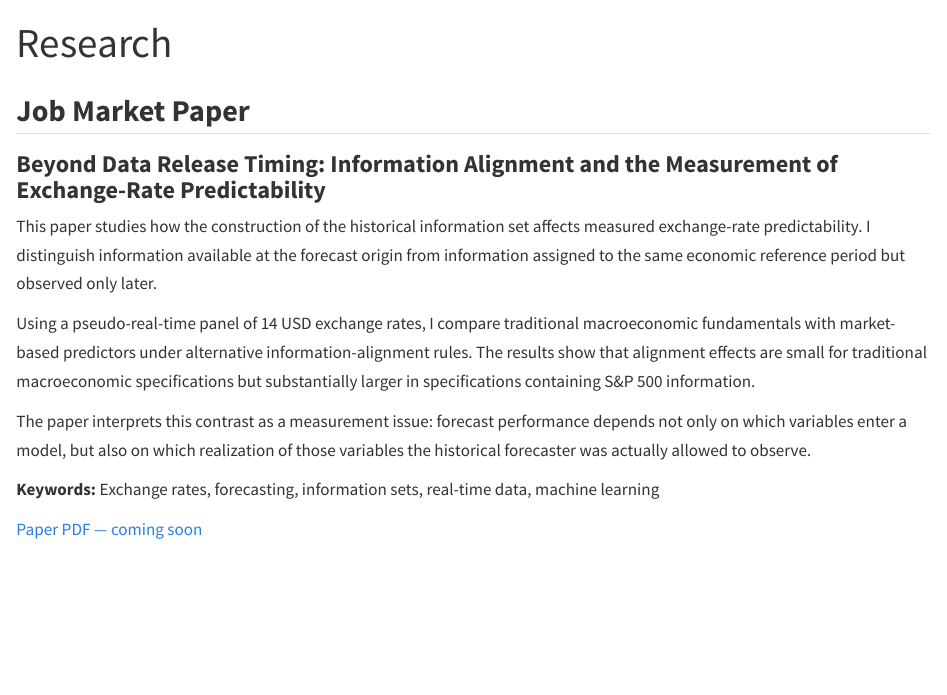
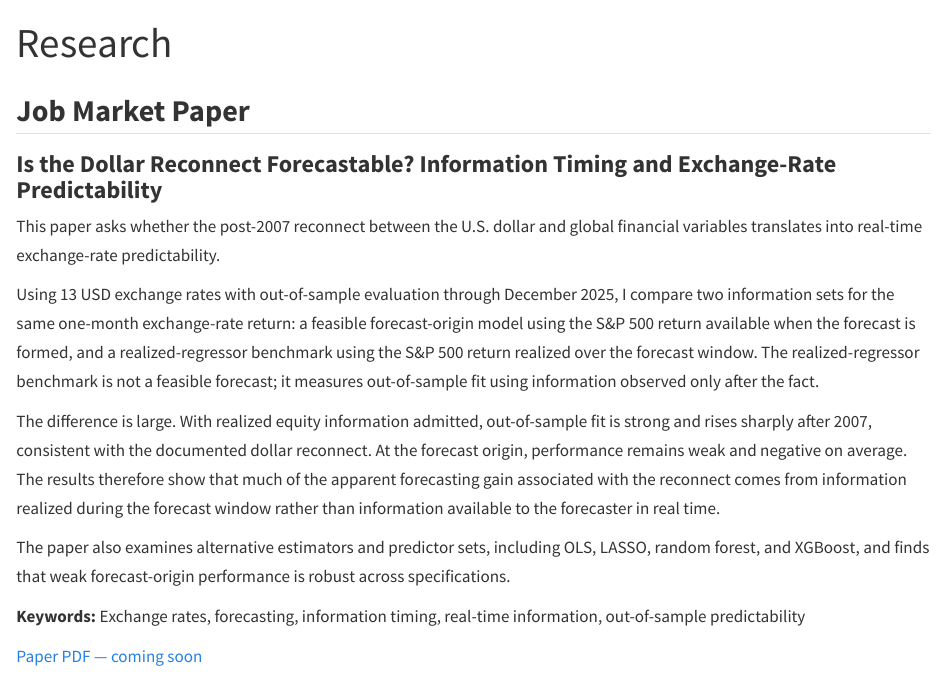
Before and after one commit to yuyunchang/yuyunchang.github.io, a Quarto document (research.qmd): the page in a window 1100 px wide, from its top. Rendered offline with R 4.5, knitr and Pandoc in place of Quarto, with nearby package versions.

Commit message:
update CV

```diff
--- a/research.qmd
+++ b/research.qmd
@@ -4,15 +4,17 @@ title: "Research"
 
 ## Job Market Paper
 
-### Beyond Data Release Timing: Information Alignment and the Measurement of Exchange-Rate Predictability
+### Is the Dollar Reconnect Forecastable? Information Timing and Exchange-Rate Predictability
 
-This paper studies how the construction of the historical information set affects measured exchange-rate predictability. I distinguish information available at the forecast origin from information assigned to the same economic reference period but observed only later.
+This paper asks whether the post-2007 reconnect between the U.S. dollar and global financial variables translates into real-time exchange-rate predictability.
 
-Using a pseudo-real-time panel of 14 USD exchange rates, I compare traditional macroeconomic fundamentals with market-based predictors under alternative information-alignment rules. The results show that alignment effects are small for traditional macroeconomic specifications but substantially larger in specifications containing S&P 500 information.
+Using 13 USD exchange rates with out-of-sample evaluation through December 2025, I compare two information sets for the same one-month exchange-rate return: a feasible forecast-origin model using the S&P 500 return available when the forecast is formed, and a realized-regressor benchmark using the S&P 500 return realized over the forecast window. The realized-regressor benchmark is not a feasible forecast; it measures out-of-sample fit using information observed only after the fact.
 
-The paper interprets this contrast as a measurement issue: forecast performance depends not only on which variables enter a model, but also on which realization of those variables the historical forecaster was actually allowed to observe.
+The difference is large. With realized equity information admitted, out-of-sample fit is strong and rises sharply after 2007, consistent with the documented dollar reconnect. At the forecast origin, performance remains weak and negative on average. The results therefore show that much of the apparent forecasting gain associated with the reconnect comes from information realized during the forecast window rather than information available to the forecaster in real time.
 
-**Keywords:** Exchange rates, forecasting, information sets, real-time data, machine learning
+The paper also examines alternative estimators and predictor sets, including OLS, LASSO, random forest, and XGBoost, and finds that weak forecast-origin performance is robust across specifications.
+
+**Keywords:** Exchange rates, forecasting, information timing, real-time information, out-of-sample predictability
 
 [Paper PDF — coming soon](#)
 
```
Also changed, not shown: research.qmd (1 more changed lines).
